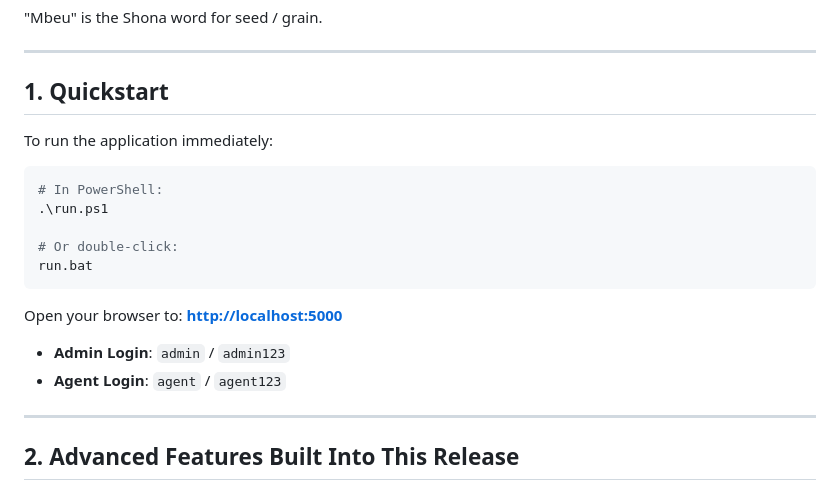
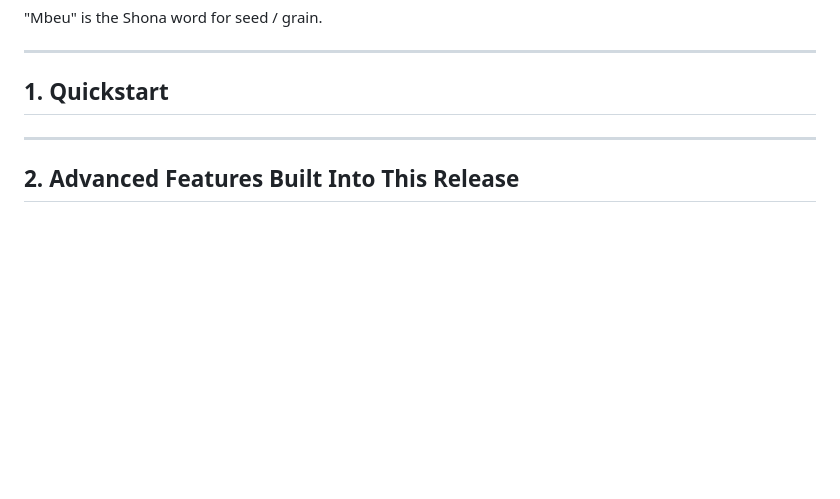
Before and after one commit to tamimaka/Farmtrace, a Markdown page: mbeu-trace-farm-traceability/README.md, the part around the change. Rendered like a GitHub page; blank space fills up the shorter version.

Commit message:
Remove quickstart section from README
Removed quickstart instructions for running the application.

````diff
--- a/mbeu-trace-farm-traceability/README.md
+++ b/mbeu-trace-farm-traceability/README.md
@@ -9,20 +9,7 @@
 
 ## 1. Quickstart
 
-To run the application immediately:
 
-```powershell
-# In PowerShell:
-.\run.ps1
-
-# Or double-click:
-run.bat
-```
-
-Open your browser to: **[http://localhost:5000](http://localhost:5000)**
-
-* **Admin Login**: `admin` / `admin123`
-* **Agent Login**: `agent` / `agent123`
 
 ---
 
````
